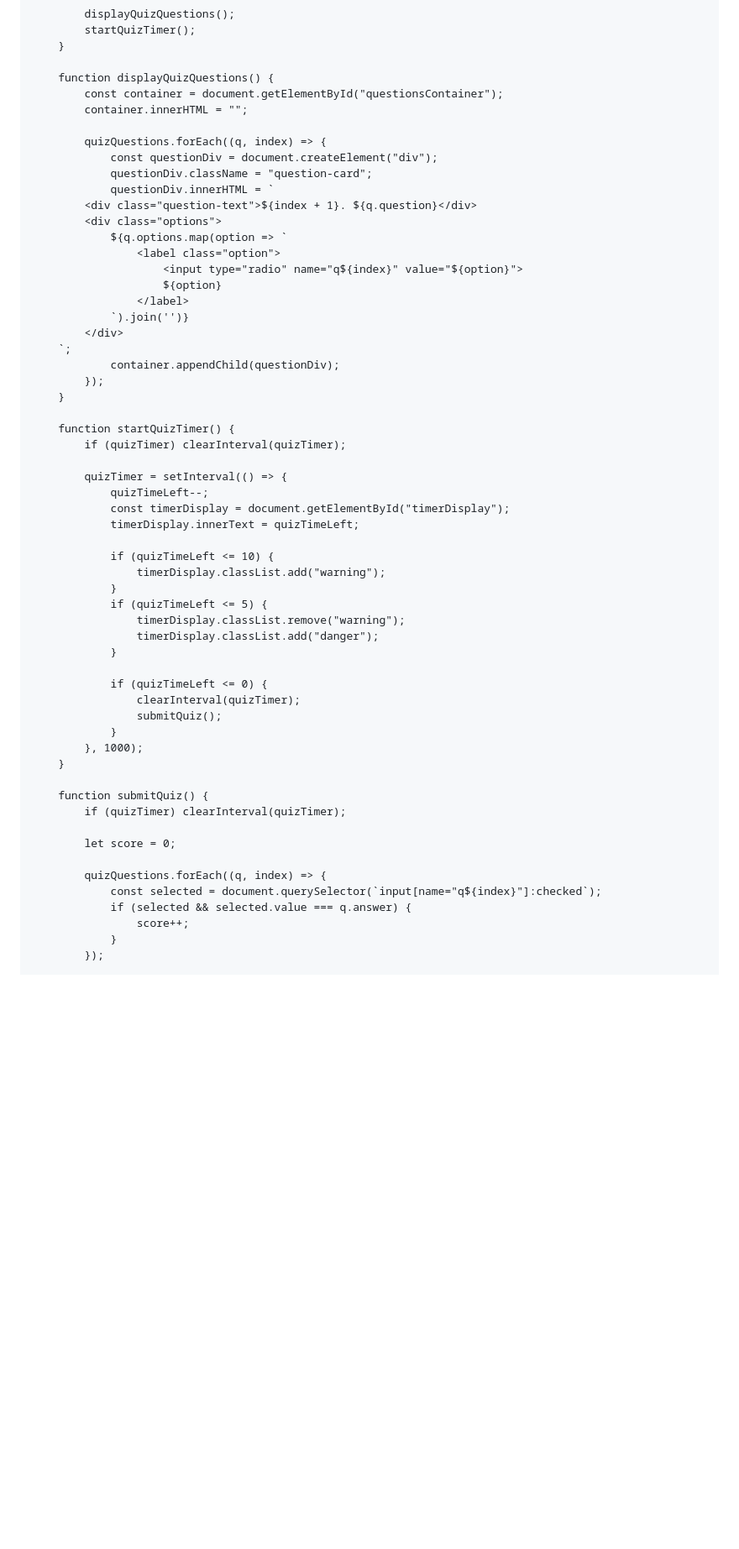
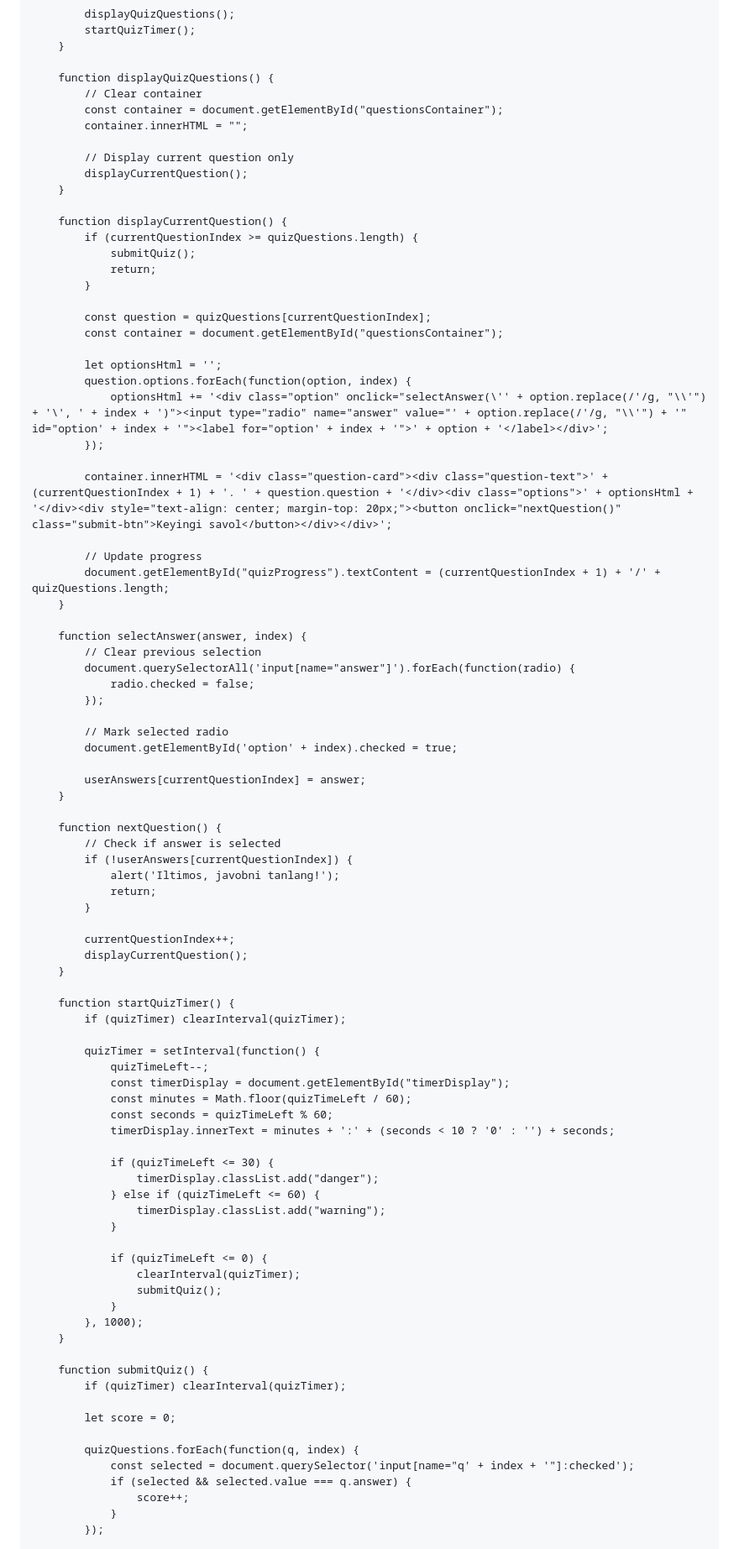
Before and after one commit to rashidtojiyev1986y-cpu/zentrixafrontend, a Markdown page: README.md, the part around one of its changes. Shown at 84% size. Drawn GitHub-style; blank space fills up the shorter version.

```diff
--- a/README.md
+++ b/README.md
@@ -1679,41 +1679,71 @@
         }
 
         function displayQuizQuestions() {
+            // Clear container
             const container = document.getElementById("questionsContainer");
             container.innerHTML = "";
 
-            quizQuestions.forEach((q, index) => {
-                const questionDiv = document.createElement("div");
-                questionDiv.className = "question-card";
-                questionDiv.innerHTML = `
-            <div class="question-text">${index + 1}. ${q.question}</div>
-            <div class="options">
-                ${q.options.map(option => `
-                    <label class="option">
-                        <input type="radio" name="q${index}" value="${option}">
-                        ${option}
-                    </label>
-                `).join('')}
-            </div>
-        `;
-                container.appendChild(questionDiv);
+            // Display current question only
+            displayCurrentQuestion();
+        }
+
+        function displayCurrentQuestion() {
+            if (currentQuestionIndex >= quizQuestions.length) {
+                submitQuiz();
+                return;
+            }
+
+            const question = quizQuestions[currentQuestionIndex];
+            const container = document.getElementById("questionsContainer");
+
+            let optionsHtml = '';
+            question.options.forEach(function(option, index) {
+                optionsHtml += '<div class="option" onclick="selectAnswer(\'' + option.replace(/'/g, "\\'") + '\', ' + index + ')"><input type="radio" name="answer" value="' + option.replace(/'/g, "\\'") + '" id="option' + index + '"><label for="option' + index + '">' + option + '</label></div>';
             });
+
+            container.innerHTML = '<div class="question-card"><div class="question-text">' + (currentQuestionIndex + 1) + '. ' + question.question + '</div><div class="options">' + optionsHtml + '</div><div style="text-align: center; margin-top: 20px;"><button onclick="nextQuestion()" class="submit-btn">Keyingi savol</button></div></div>';
+
+            // Update progress
+            document.getElementById("quizProgress").textContent = (currentQuestionIndex + 1) + '/' + quizQuestions.length;
+        }
+
+        function selectAnswer(answer, index) {
+            // Clear previous selection
+            document.querySelectorAll('input[name="answer"]').forEach(function(radio) {
+                radio.checked = false;
+            });
+
+            // Mark selected radio
+            document.getElementById('option' + index).checked = true;
+
+            userAnswers[currentQuestionIndex] = answer;
+        }
+
+        function nextQuestion() {
+            // Check if answer is selected
+            if (!userAnswers[currentQuestionIndex]) {
+                alert('Iltimos, javobni tanlang!');
+                return;
+            }
+
+            currentQuestionIndex++;
+            displayCurrentQuestion();
         }
 
         function startQuizTimer() {
             if (quizTimer) clearInterval(quizTimer);
 
-            quizTimer = setInterval(() => {
+            quizTimer = setInterval(function() {
                 quizTimeLeft--;
                 const timerDisplay = document.getElementById("timerDisplay");
-                timerDisplay.innerText = quizTimeLeft;
-
-                if (quizTimeLeft <= 10) {
+                const minutes = Math.floor(quizTimeLeft / 60);
+                const seconds = quizTimeLeft % 60;
+                timerDisplay.innerText = minutes + ':' + (seconds < 10 ? '0' : '') + seconds;
+
+                if (quizTimeLeft <= 30) {
+                    timerDisplay.classList.add("danger");
+                } else if (quizTimeLeft <= 60) {
                     timerDisplay.classList.add("warning");
-                }
-                if (quizTimeLeft <= 5) {
-                    timerDisplay.classList.remove("warning");
-                    timerDisplay.classList.add("danger");
                 }
 
                 if (quizTimeLeft <= 0) {
@@ -1728,8 +1758,8 @@
 
             let score = 0;
 
-            quizQuestions.forEach((q, index) => {
-                const selected = document.querySelector(`input[name="q${index}"]:checked`);
+            quizQuestions.forEach(function(q, index) {
+                const selected = document.querySelector('input[name="q' + index + '"]:checked');
                 if (selected && selected.value === q.answer) {
                     score++;
                 }
```
Also changed, not shown: other parts of README.md (+2 -2 lines).
